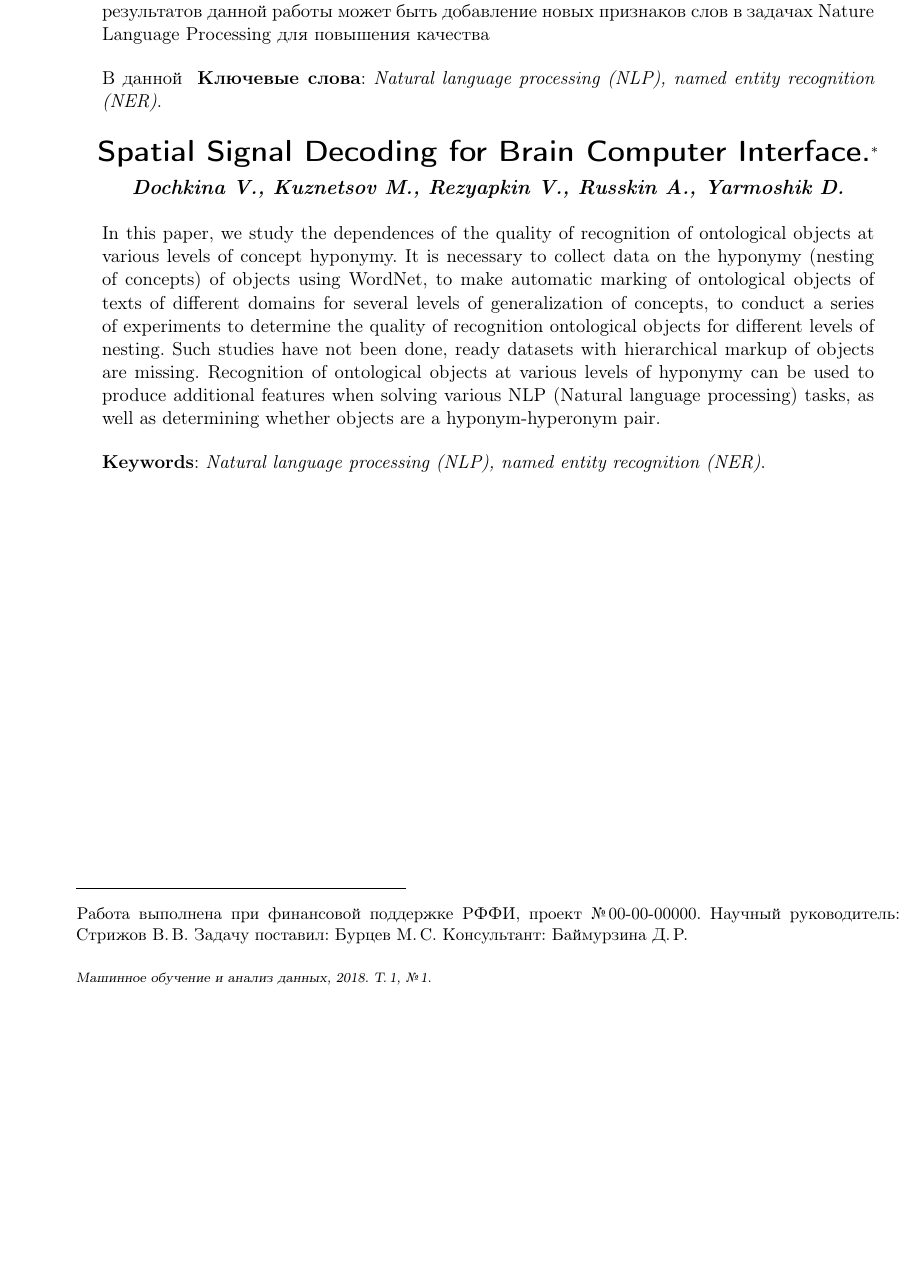
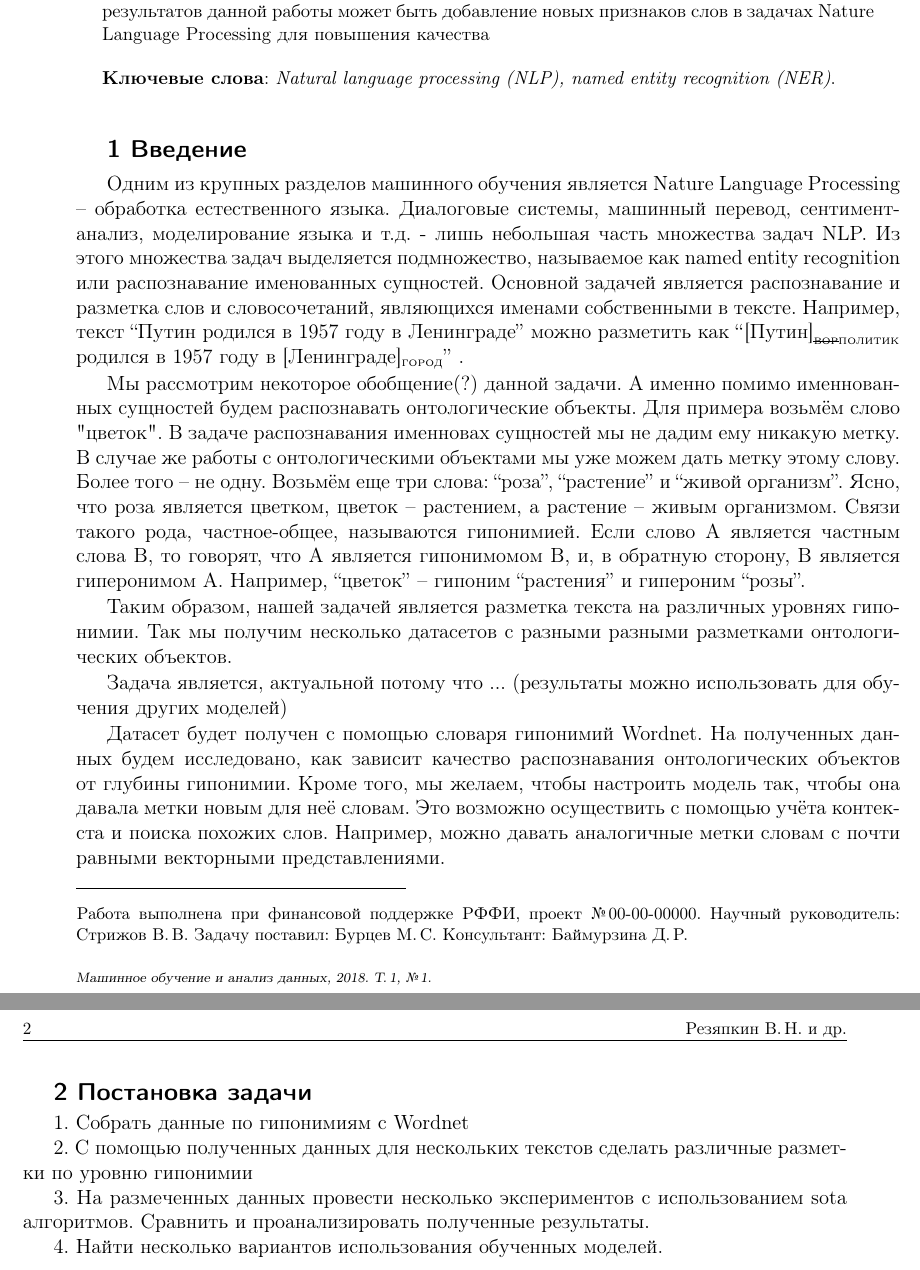
Before and after one commit to Intelligent-Systems-Phystech/2018-Project-19, a LaTeX document (Rezyapkin2018Project19/main.tex, which reads Rezyapkin2018Project19/jmlda.sty): part of the page before the commit and two parts of pages 1 and 2 of 2 after it, the two joined at a grey line, cut so that both start at the same text, the shorter picture padded with empty space. Compiled offline with pdfLaTeX.

Commit message:
intro, task

```diff
--- a/Rezyapkin2018Project19/jmlda.sty
+++ b/Rezyapkin2018Project19/jmlda.sty
@@ -27,6 +27,7 @@
 \ProcessOptions
 
 \RequirePackage[utf8]{inputenc}
+\RequirePackage[normalem]{ulem}
 %\RequirePackage[T2A]{fontenc}
 \RequirePackage{amssymb}
 \RequirePackage{amsmath}
--- a/Rezyapkin2018Project19/main.tex
+++ b/Rezyapkin2018Project19/main.tex
@@ -1,5 +1,7 @@
 \documentclass[12pt,twoside]{article}
 \usepackage{jmlda}
+\usepackage{ tipa }
+\usepackage[normalem]{ulem}
 %\NOREVIEWERNOTES
 \title
     [Исследование зависимости качества распознавания онтологических объектов от глубины гипонимии.]
@@ -20,22 +22,33 @@
     {В данной работе исследуется задача определения онтологических сущностей в тексте. Собран датасет гипонимий с использованием ресурса Wordnet. Данный датасет применяется на различных текстовых корпусах для автоматической разметки слов. На данной разметке исследуется качества работы Named Entity Recognition алгоритмов. Одним из приложений результатов данной работы может быть добавление новых признаков слов в задачах Nature Language Processing для повышения качества
 
 \bigskip
-{В данной }
+
 \textbf{Ключевые слова}: \emph{Natural language processing (NLP), named entity recognition (NER)}.}
-\titleEng
-    {Spatial Signal Decoding for Brain Computer Interface.}
-\authorEng
-    {Dochkina V., Kuznetsov M., Rezyapkin V., Russkin A., Yarmoshik D.}
-%\organizationEng
-%    {$^1$Organization; $^2$Organization}
-\abstractEng
-    {In this paper, we study the dependences of the quality of recognition of ontological objects at various levels of concept hyponymy. It is necessary to collect data on the hyponymy (nesting of concepts) of objects using WordNet, to make automatic marking of ontological objects of texts of different domains for several levels of generalization of concepts, to conduct a series of experiments to determine the quality of recognition ontological objects for different levels of nesting. Such studies have not been done, ready datasets with hierarchical markup of objects are missing. Recognition of ontological objects at various levels of hyponymy can be used to produce additional features when solving various NLP (Natural language processing) tasks, as well as determining whether objects are a hyponym-hyperonym pair.
 
-\bigskip
-\textbf{Keywords}: \emph{Natural language processing (NLP), named entity recognition (NER)}.}
 \begin{document}
 \maketitle
+\section{1 Введение}
+    {Одним из крупных разделов машинного обучения является Nature Language Processing \--- обработка естественного языка. Диалоговые системы, машинный перевод, сентимент-анализ, моделирование языка и т.д. - лишь небольшая часть множества задач NLP.
+Из этого множества задач выделяется подмножество, называемое как named entity recognition или распознавание именованных сущностей. Основной задачей является распознавание и разметка слов и словосочетаний, являющихся именами собственными в тексте. Например, текст ``Путин родился в 1957 году в Ленинграде''  можно разметить как ``$\text{[Путин]}_\textsc{\sout{вор}\textsc{политик}}$ родился в 1957 году в \text{[Ленинграде]}$_\textsc{город}$'' .
+
+Мы рассмотрим некоторое обобщение(?) данной задачи. А именно помимо именнованных сущностей будем распознавать онтологические объекты. Для примера возьмём слово "цветок". В задаче распознавания именновах сущностей мы не дадим ему никакую метку. В случае же работы с онтологическими объектами мы уже можем дать метку этому слову. Более того \--- не одну. Возьмём еще три слова: ``роза'', ``растение'' и ``живой организм''. Ясно, что роза является цветком, цветок \--- растением, а растение \--- живым организмом. Связи такого рода, частное-общее, называются гипонимией. Если слово A является частным слова B, то говорят, что A является гипонимомом B, и, в обратную сторону, B является гиперонимом А. Например, ``цветок'' \--- гипоним ``растения'' и гипероним ``розы''.
+
+Таким образом, нашей задачей является разметка текста на различных уровнях гипонимии. Так мы получим несколько датасетов с разными разными разметками онтологических объектов.
+
+Задача является, актуальной потому что ... (результаты можно использовать для обучения других моделей)
+
+Датасет будет получен с помощью словаря гипонимий Wordnet. На полученных данных будем исследовано, как зависит качество распознавания онтологических объектов от глубины гипонимии. Кроме того, мы желаем, чтобы настроить модель так, чтобы она давала метки новым для неё словам. Это  возможно осуществить с помощью учёта контекста и поиска похожих слов. Например, можно давать аналогичные метки словам с почти равными векторными представлениями.
+    }
 \bigskip
+\section{2 Постановка задачи}
+{
+1. Собрать данные по гипонимиям с Wordnet
+
+2. C помощью полученных данных для нескольких текстов сделать различные разметки по уровню гипонимии
+
+3. На размеченных данных провести несколько экспериментов с использованием sota алгоритмов. Сравнить и проанализировать полученные результаты.
+
+4. Найти несколько вариантов использования обученных моделей. }
 \bigskip
 \bigskip
 \bigskip
```
Also changed, not shown: Rezyapkin2018Project19/Paper.pdf, Rezyapkin2018Project19/jmlda.sty (2 more changed lines).
